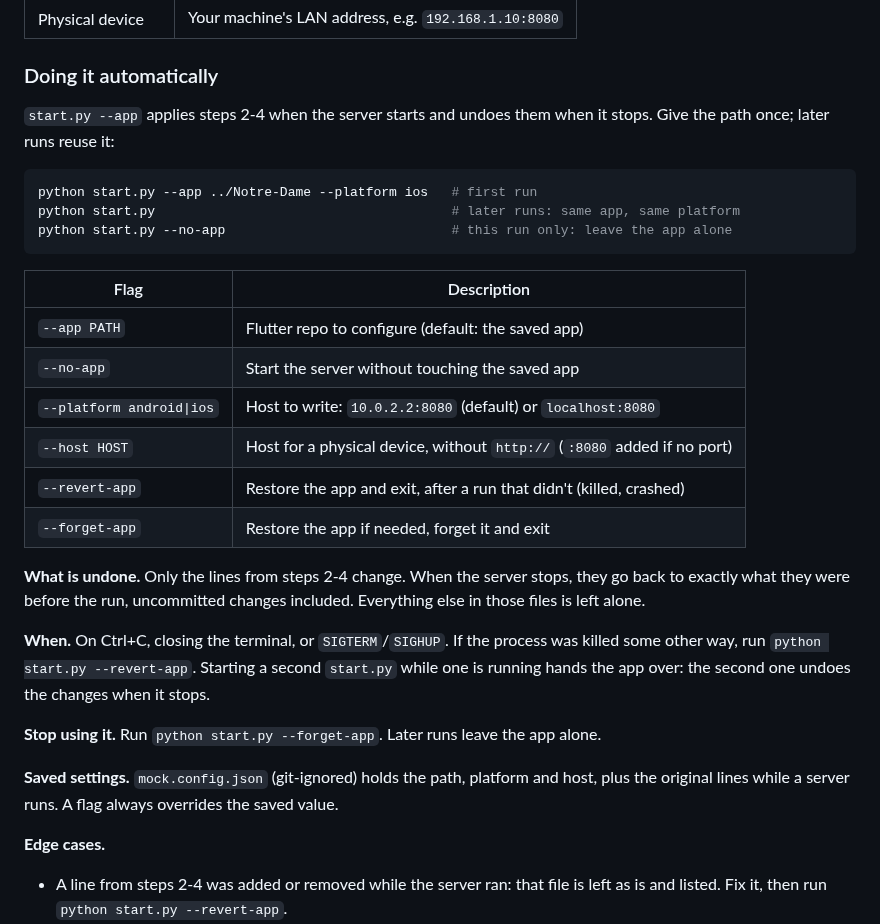
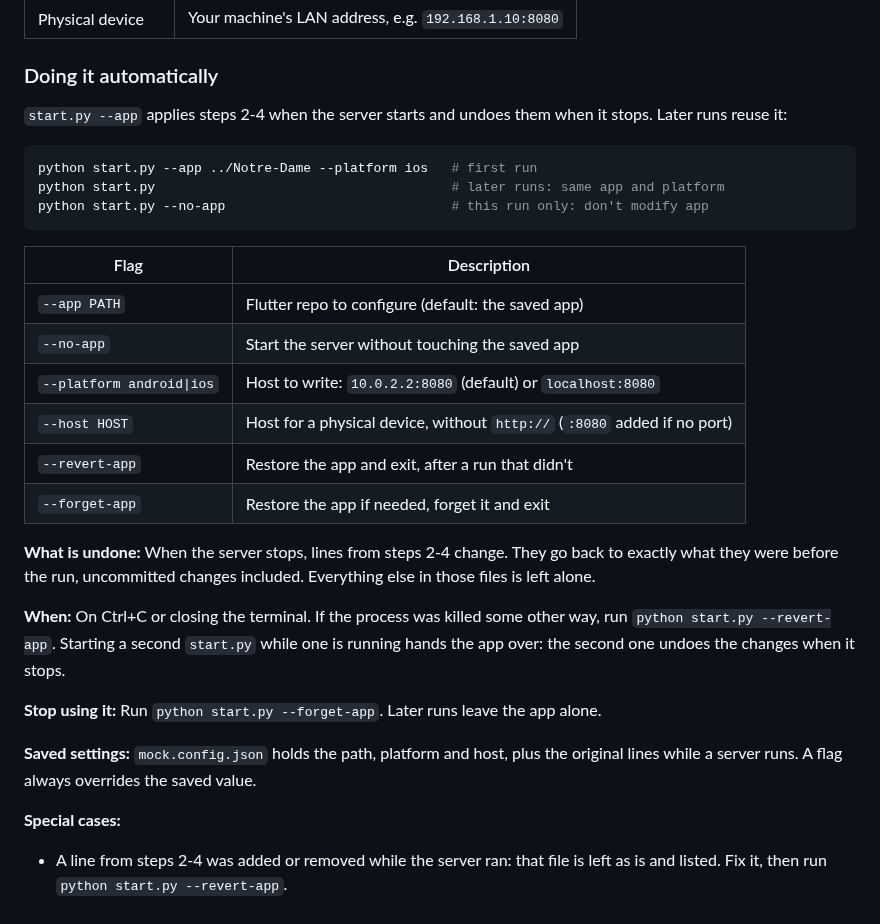
Before and after one commit to BenjaminBelanger/etsmobile-api-mock, a Markdown page: README.md, the part around the change. Drawn GitHub-style.

````diff
--- a/README.md
+++ b/README.md
@@ -400,12 +400,12 @@ The mock server requires no authentication, so you can skip past or stub out the
 ### Doing it automatically
 
 `start.py --app` applies steps 2-4 when the server starts and undoes them when
-it stops. Give the path once; later runs reuse it:
+it stops. Later runs reuse it:
 
 ```bash
 python start.py --app ../Notre-Dame --platform ios   # first run
-python start.py                                      # later runs: same app, same platform
-python start.py --no-app                             # this run only: leave the app alone
+python start.py                                      # later runs: same app and platform
+python start.py --no-app                             # this run only: don't modify app
 ```
 
 | Flag | Description |
@@ -414,26 +414,26 @@ python start.py --no-app                             # this run only: leave the
 | `--no-app` | Start the server without touching the saved app |
 | `--platform android\|ios` | Host to write: `10.0.2.2:8080` (default) or `localhost:8080` |
 | `--host HOST` | Host for a physical device, without `http://` (`:8080` added if no port) |
-| `--revert-app` | Restore the app and exit, after a run that didn't (killed, crashed) |
+| `--revert-app` | Restore the app and exit, after a run that didn't |
 | `--forget-app` | Restore the app if needed, forget it and exit |
 
-**What is undone.** Only the lines from steps 2-4 change. When the server
-stops, they go back to exactly what they were before the run, uncommitted
+**What is undone:** When the server
+stops, lines from steps 2-4 change. They go back to exactly what they were before the run, uncommitted
 changes included. Everything else in those files is left alone.
 
-**When.** On Ctrl+C, closing the terminal, or `SIGTERM`/`SIGHUP`. If the process
+**When:** On Ctrl+C or closing the terminal. If the process
 was killed some other way, run `python start.py --revert-app`. Starting a second
 `start.py` while one is running hands the app over: the second one undoes the
 changes when it stops.
 
-**Stop using it.** Run `python start.py --forget-app`. Later runs leave the app
+**Stop using it:** Run `python start.py --forget-app`. Later runs leave the app
 alone.
 
-**Saved settings.** `mock.config.json` (git-ignored) holds the path, platform
+**Saved settings:** `mock.config.json` holds the path, platform
 and host, plus the original lines while a server runs. A flag always overrides
 the saved value.
 
-**Edge cases.**
+**Special cases:**
 - A line from steps 2-4 was added or removed while the server ran: that file is
   left as is and listed. Fix it, then run `python start.py --revert-app`.
 - The app already points at a local server before the first run (steps 2-4
````
